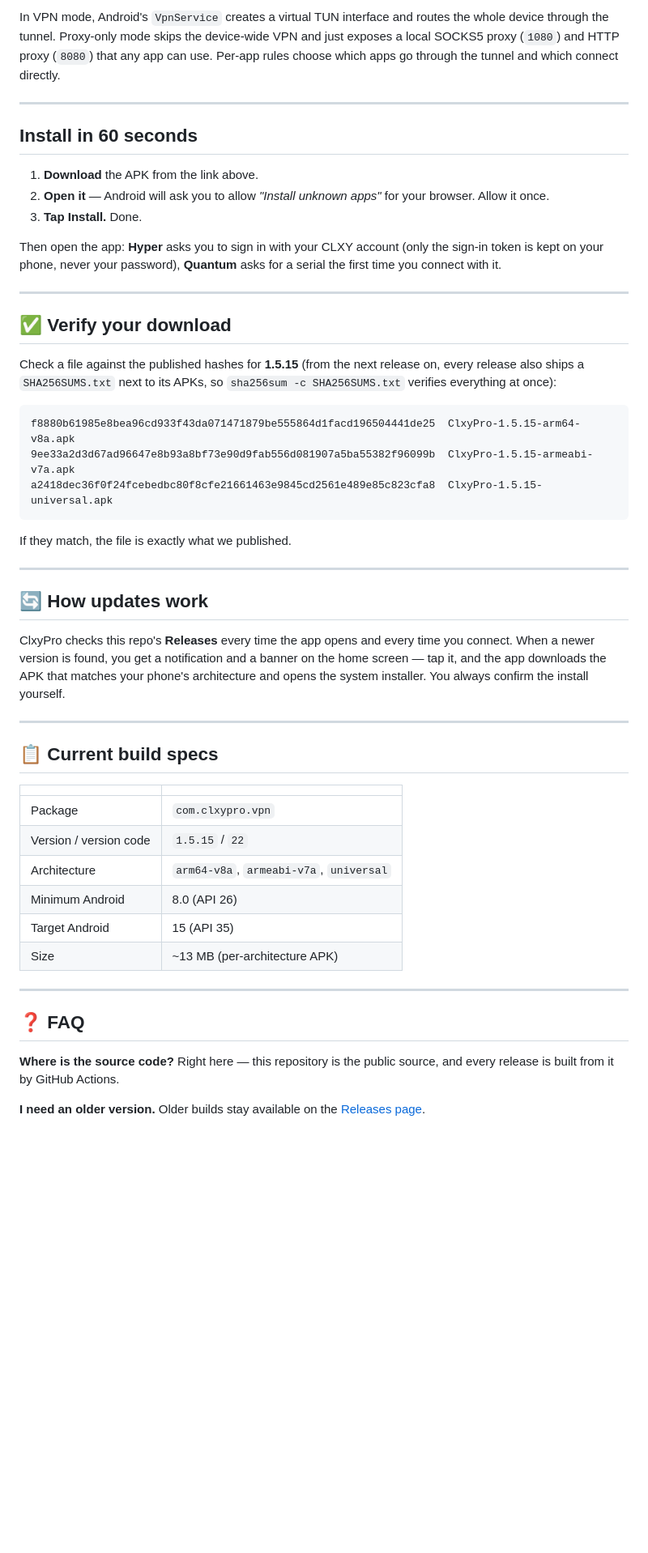
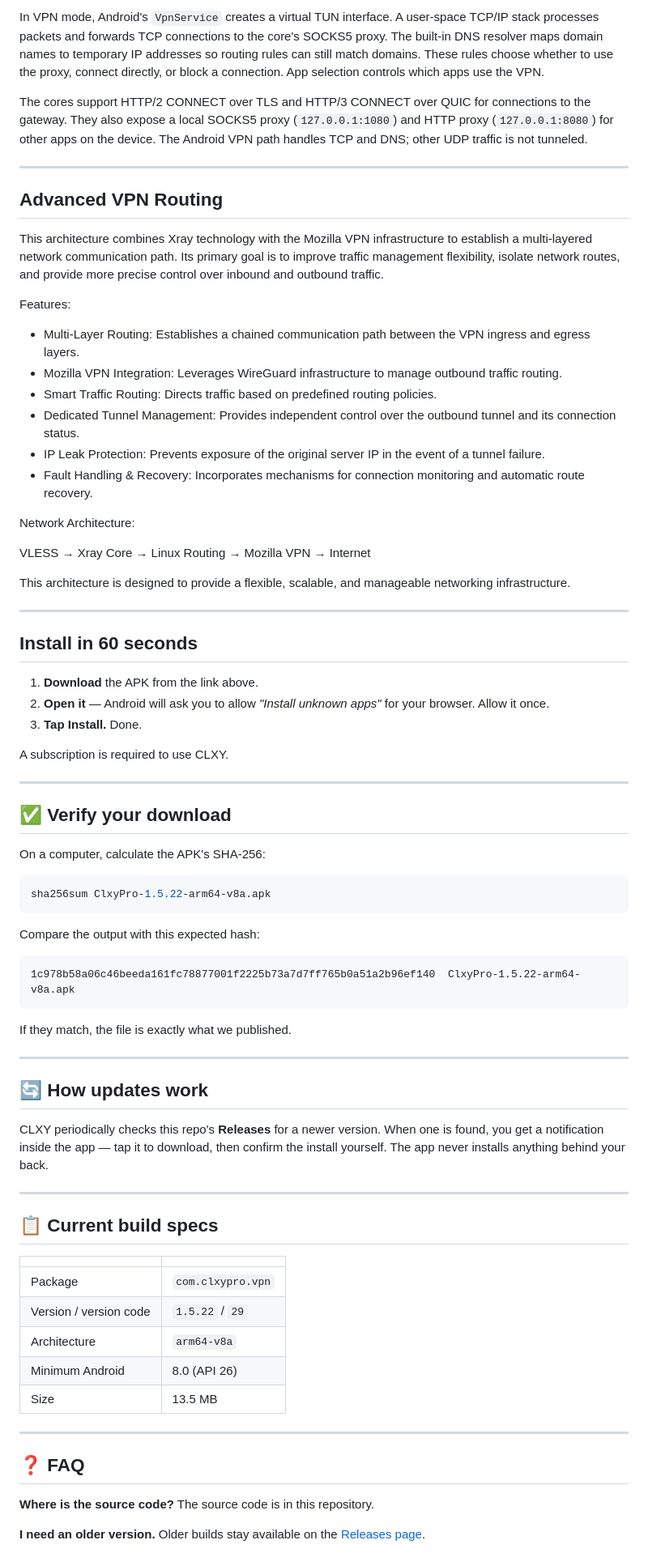
Before and after one commit to ClxybyCloner/ClxyPro, a Markdown page: README.md, the part around one of its changes. Shown at 81% size. Drawn GitHub-style; blank space fills up the shorter version.

````diff
--- a/README.md
+++ b/README.md
@@ -68,9 +68,28 @@ engines tunnel over MASQUE (RFC 9298).
 
-In VPN mode, Android's `VpnService` creates a virtual TUN interface and routes
-the whole device through the tunnel. Proxy-only mode skips the device-wide VPN
-and just exposes a local SOCKS5 proxy (`1080`) and HTTP proxy (`8080`) that any
-app can use. Per-app rules choose which apps go through the tunnel and which
-connect directly.
+In VPN mode, Android's `VpnService` creates a virtual TUN interface. A user-space TCP/IP stack processes packets and forwards TCP connections to the core's SOCKS5 proxy. The built-in DNS resolver maps domain names to temporary IP addresses so routing rules can still match domains. These rules choose whether to use the proxy, connect directly, or block a connection. App selection controls which apps use the VPN.
+
+The cores support HTTP/2 CONNECT over TLS and HTTP/3 CONNECT over QUIC for connections to the gateway. They also expose a local SOCKS5 proxy (`127.0.0.1:1080`) and HTTP proxy (`127.0.0.1:8080`) for other apps on the device. The Android VPN path handles TCP and DNS; other UDP traffic is not tunneled.
+
+---
+
+## Advanced VPN Routing
+
+This architecture combines Xray technology with the Mozilla VPN infrastructure to establish a multi-layered network communication path. Its primary goal is to improve traffic management flexibility, isolate network routes, and provide more precise control over inbound and outbound traffic.
+
+Features:
+
+* Multi-Layer Routing: Establishes a chained communication path between the VPN ingress and egress layers.
+* Mozilla VPN Integration: Leverages WireGuard infrastructure to manage outbound traffic routing.
+* Smart Traffic Routing: Directs traffic based on predefined routing policies.
+* Dedicated Tunnel Management: Provides independent control over the outbound tunnel and its connection status.
+* IP Leak Protection: Prevents exposure of the original server IP in the event of a tunnel failure.
+* Fault Handling & Recovery: Incorporates mechanisms for connection monitoring and automatic route recovery.
+
+Network Architecture:
+
+VLESS → Xray Core → Linux Routing → Mozilla VPN → Internet
+
+This architecture is designed to provide a flexible, scalable, and manageable networking infrastructure.
 
 ---
 
@@ -80,22 +99,22 @@ connect directly.
 2. **Open it** — Android will ask you to allow *"Install unknown apps"* for your browser. Allow it once.
 3. **Tap Install.** Done.
 
-Then open the app: **Hyper** asks you to sign in with your CLXY account
-(only the sign-in token is kept on your phone, never your password),
-**Quantum** asks for a serial the first time you connect with it.
+A subscription is required to use CLXY.
 
 ---
 
 ## ✅ Verify your download
 
-Check a file against the published hashes for **1.5.15** (from the next
-release on, every release also ships a `SHA256SUMS.txt` next to its APKs, so
-`sha256sum -c SHA256SUMS.txt` verifies everything at once):
+On a computer, calculate the APK's SHA-256:
+
+```bash
+sha256sum ClxyPro-1.5.22-arm64-v8a.apk
+```
+
+Compare the output with this expected hash:
 
 ```text
-f8880b61985e8bea96cd933f43da071471879be555864d1facd196504441de25  ClxyPro-1.5.15-arm64-v8a.apk
-9ee33a2d3d67ad96647e8b93a8bf73e90d9fab556d081907a5ba55382f96099b  ClxyPro-1.5.15-armeabi-v7a.apk
-a2418dec36f0f24fcebedbc80f8cfe21661463e9845cd2561e489e85c823cfa8  ClxyPro-1.5.15-universal.apk
+1c978b58a06c46beeda161fc78877001f2225b73a7d7ff765b0a51a2b96ef140  ClxyPro-1.5.22-arm64-v8a.apk
 ```
 
 If they match, the file is exactly what we published.
@@ -104,11 +123,9 @@ If they match, the file is exactly what we published.
 
 ## 🔄 How updates work
 
-ClxyPro checks this repo's **Releases** every time the app opens and every time
-you connect. When a newer version is found, you get a notification and a banner
-on the home screen — tap it, and the app downloads the APK that matches your
-phone's architecture and opens the system installer. You always confirm the
-install yourself.
+CLXY periodically checks this repo's **Releases** for a newer version. When one
+is found, you get a notification inside the app — tap it to download, then
+confirm the install yourself. The app never installs anything behind your back.
 
 ---
 
@@ -117,19 +134,17 @@ install yourself.
 | | |
 |---|---|
 | Package | `com.clxypro.vpn` |
-| Version / version code | `1.5.15` / `22` |
-| Architecture | `arm64-v8a`, `armeabi-v7a`, `universal` |
+| Version / version code | `1.5.22` / `29` |
+| Architecture | `arm64-v8a` |
 | Minimum Android | 8.0 (API 26) |
-| Target Android | 15 (API 35) |
-| Size | ~13 MB (per-architecture APK) |
+| Size | 13.5 MB |
 
 ---
 
 ## ❓ FAQ
 
 **Where is the source code?**
-Right here — this repository is the public source, and every release is built
-from it by GitHub Actions.
+The source code is in this repository.
 
 **I need an older version.**
 Older builds stay available on the [Releases page](https://github.com/ClxybyCloner/ClxyPro/releases).
````
Also changed, not shown: other parts of README.md (+48 -49 lines), README.fa.md (deleted, +0 -142 lines), README_fa.md (added, +174 -0 lines), assets/banner.png (added), 2 other files.
